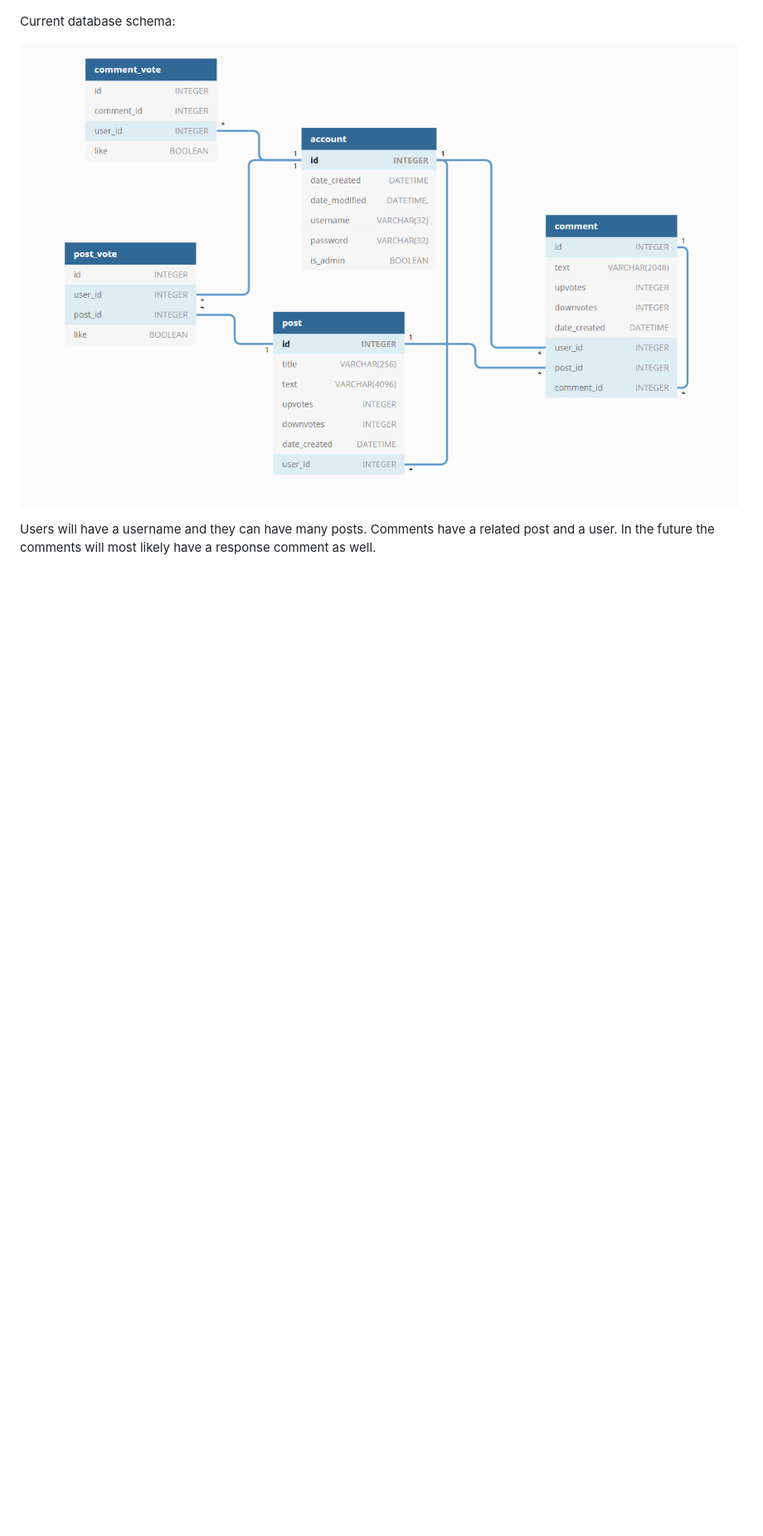
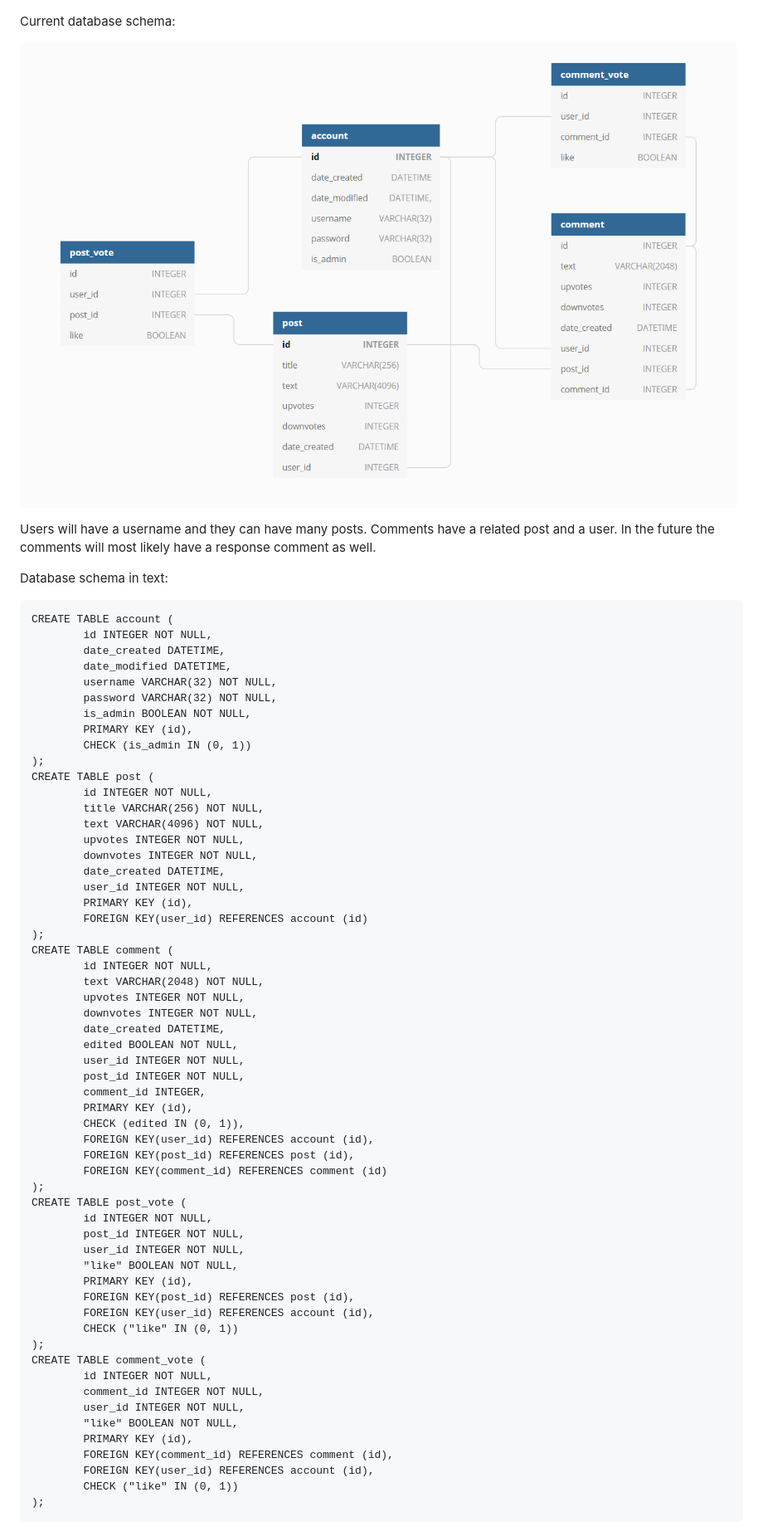
Before and after one commit to porrasm/tsoha-2019, a Markdown page: documentation/database.md, the part around the change. Shown at 83% size. Rendered like a GitHub page; pictures changed too: documentation/database_schema.png; blank space fills up the shorter version.

````diff
--- a/documentation/database.md
+++ b/documentation/database.md
@@ -15,3 +15,64 @@ Current database schema:
 ![Current database schema](https://github.com/porrasm/tsoha-2019/blob/master/documentation/database_schema.png)
 
 Users will have a username and they can have many posts. Comments have a related post and a user. In the future the comments will most likely have a response comment as well.
+
+Database schema in text:
+```
+CREATE TABLE account (
+        id INTEGER NOT NULL,
+        date_created DATETIME,
+        date_modified DATETIME,
+        username VARCHAR(32) NOT NULL,
+        password VARCHAR(32) NOT NULL,
+        is_admin BOOLEAN NOT NULL,
+        PRIMARY KEY (id),
+        CHECK (is_admin IN (0, 1))
+);
+CREATE TABLE post (
+        id INTEGER NOT NULL,
+        title VARCHAR(256) NOT NULL,
+        text VARCHAR(4096) NOT NULL,
+        upvotes INTEGER NOT NULL,
+        downvotes INTEGER NOT NULL,
+        date_created DATETIME,
+        user_id INTEGER NOT NULL,
+        PRIMARY KEY (id),
+        FOREIGN KEY(user_id) REFERENCES account (id)
+);
+CREATE TABLE comment (
+        id INTEGER NOT NULL,
+        text VARCHAR(2048) NOT NULL,
+        upvotes INTEGER NOT NULL,
+        downvotes INTEGER NOT NULL,
+        date_created DATETIME,
+        edited BOOLEAN NOT NULL,
+        user_id INTEGER NOT NULL,
+        post_id INTEGER NOT NULL,
+        comment_id INTEGER,
+        PRIMARY KEY (id),
+        CHECK (edited IN (0, 1)),
+        FOREIGN KEY(user_id) REFERENCES account (id),
+        FOREIGN KEY(post_id) REFERENCES post (id),
+        FOREIGN KEY(comment_id) REFERENCES comment (id)
+);
+CREATE TABLE post_vote (
+        id INTEGER NOT NULL,
+        post_id INTEGER NOT NULL,
+        user_id INTEGER NOT NULL,
+        "like" BOOLEAN NOT NULL,
+        PRIMARY KEY (id),
+        FOREIGN KEY(post_id) REFERENCES post (id),
+        FOREIGN KEY(user_id) REFERENCES account (id),
+        CHECK ("like" IN (0, 1))
+);
+CREATE TABLE comment_vote (
+        id INTEGER NOT NULL,
+        comment_id INTEGER NOT NULL,
+        user_id INTEGER NOT NULL,
+        "like" BOOLEAN NOT NULL,
+        PRIMARY KEY (id),
+        FOREIGN KEY(comment_id) REFERENCES comment (id),
+        FOREIGN KEY(user_id) REFERENCES account (id),
+        CHECK ("like" IN (0, 1))
+);
+```
````
Also changed, not shown: documentation/user_cases.md (added, +133 -0 lines), 2 other files.
